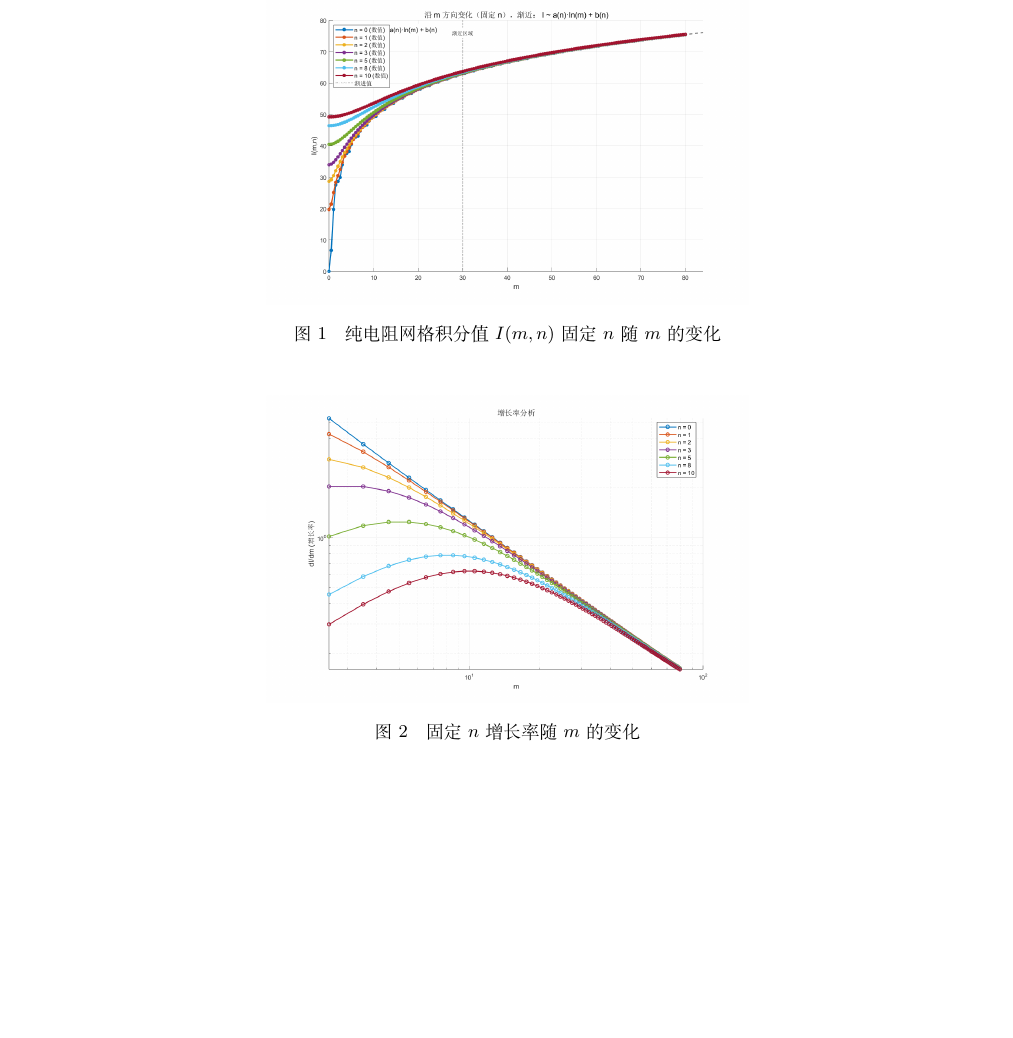
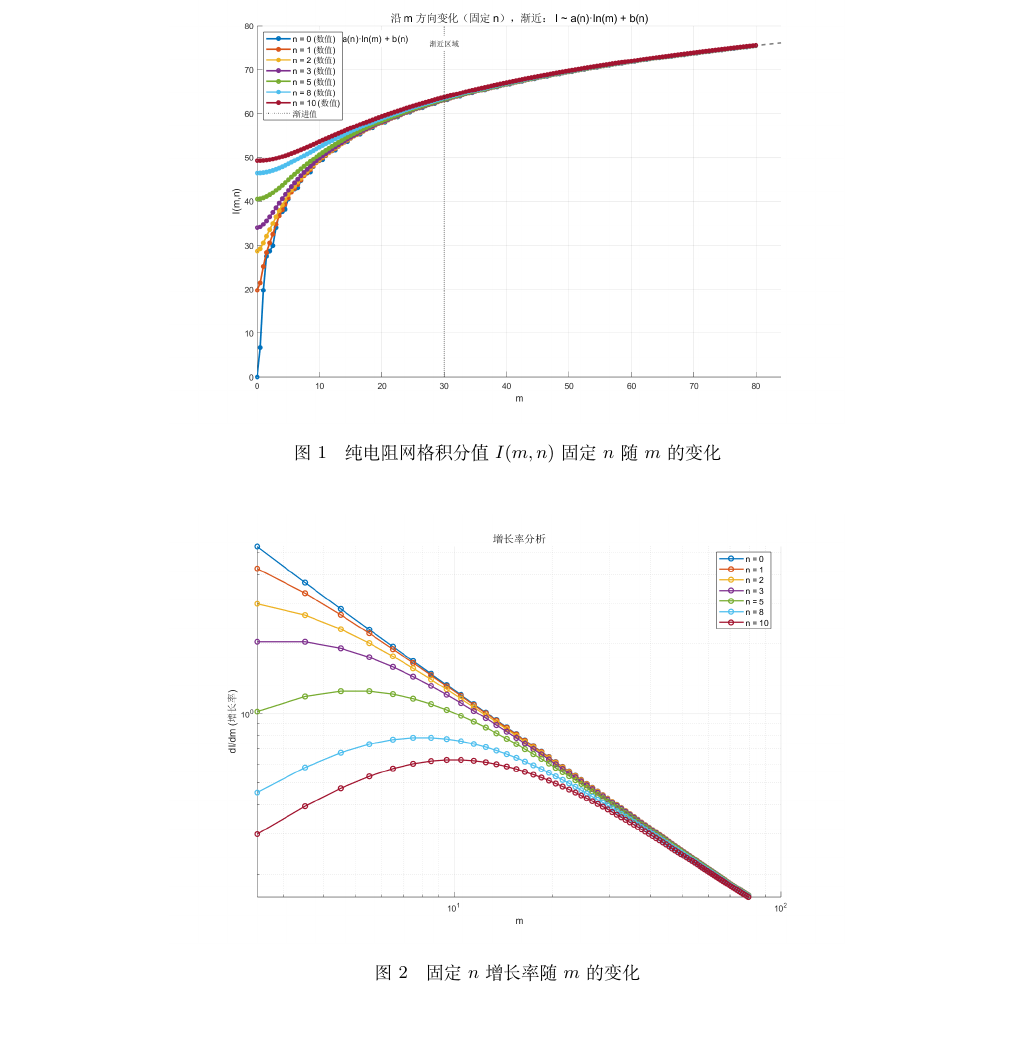
Before and after one commit to Xiaotao-Wang/electronic_paper, a LaTeX paper (final_total_report/total.tex): part of page 5 of 16, cut so that both start at the same text, the shorter picture padded with empty space. Compiled offline with XeLaTeX.

Commit message:
修改了小typo22222

```diff
--- a/final_total_report/total.tex
+++ b/final_total_report/total.tex
@@ -22,6 +22,7 @@
 \usepackage{siunitx}
 \usepackage{subcaption}
 \usepackage{pgfplots}
+\usepackage{fix-cm}
 \usepackage{mathrsfs}
 \pgfplotsset{compat=1.18}
 \newcommand{\di}{\mathrm{d}}
@@ -288,14 +289,14 @@
 
 \begin{figure}[H]
   \centering
-  \includegraphics[width=0.5\textwidth]{m的渐进行为.png}
+  \includegraphics[width=0.7\textwidth]{m的渐进行为.png}
   \caption{纯电阻网格积分值$I(m,n)$固定$n$随$m$的变化}
   \label{fig:R_mn}
 \end{figure}
 
 \begin{figure}[H]
   \centering
-  \includegraphics[width=0.5\textwidth]{增长率分析.png}
+  \includegraphics[width=0.7\textwidth]{增长率分析.png}
   \caption{固定$n$增长率随$m$的变化}
   \label{fig:zzl}
 \end{figure}
```
Also changed, not shown: final_total_report/total.pdf.
